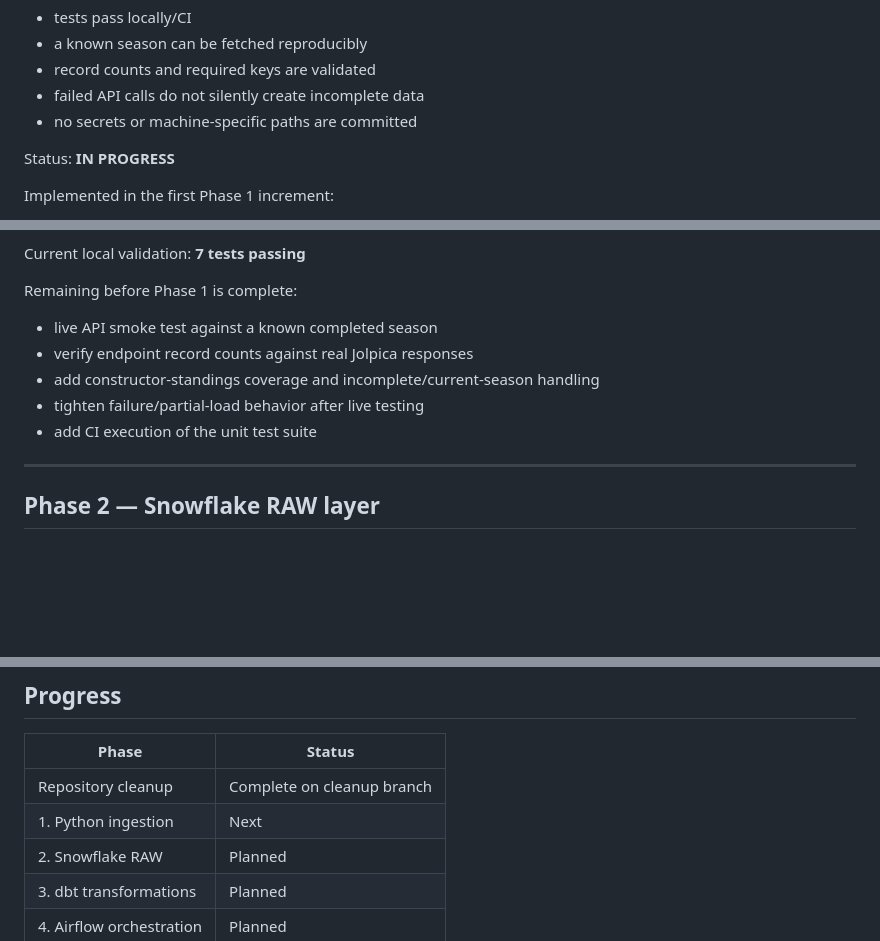
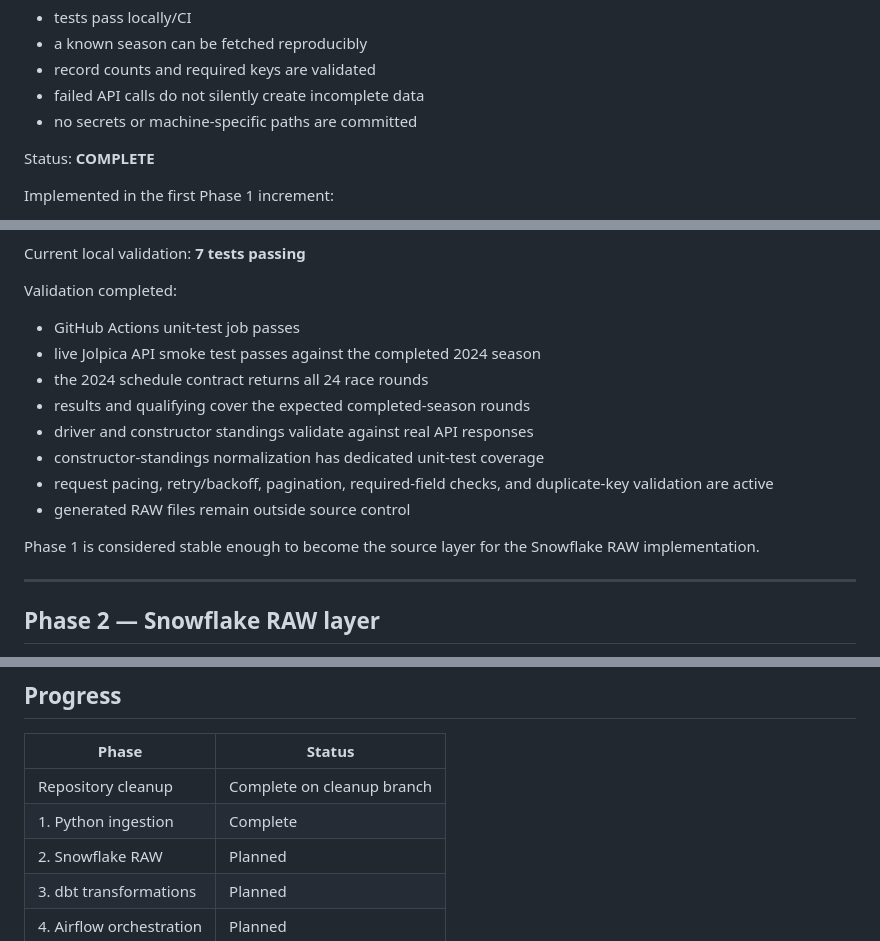
Before and after one commit to mohit-taparia/F1-Result-Analysis, a Markdown page: docs/IMPLEMENTATION_PLAN.md, 3 parts joined by grey strips. Drawn GitHub-style; blank space fills up the shorter version.

Commit message:
docs: mark Phase 1 ingestion validation complete

```diff
--- a/docs/IMPLEMENTATION_PLAN.md
+++ b/docs/IMPLEMENTATION_PLAN.md
@@ -95,7 +95,7 @@ Capabilities:
 - failed API calls do not silently create incomplete data
 - no secrets or machine-specific paths are committed
 
-Status: **IN PROGRESS**
+Status: **COMPLETE**
 
 Implemented in the first Phase 1 increment:
 
@@ -111,13 +111,18 @@ Implemented in the first Phase 1 increment:
 
 Current local validation: **7 tests passing**
 
-Remaining before Phase 1 is complete:
+Validation completed:
 
-- live API smoke test against a known completed season
-- verify endpoint record counts against real Jolpica responses
-- add constructor-standings coverage and incomplete/current-season handling
-- tighten failure/partial-load behavior after live testing
-- add CI execution of the unit test suite
+- GitHub Actions unit-test job passes
+- live Jolpica API smoke test passes against the completed 2024 season
+- the 2024 schedule contract returns all 24 race rounds
+- results and qualifying cover the expected completed-season rounds
+- driver and constructor standings validate against real API responses
+- constructor-standings normalization has dedicated unit-test coverage
+- request pacing, retry/backoff, pagination, required-field checks, and duplicate-key validation are active
+- generated RAW files remain outside source control
+
+Phase 1 is considered stable enough to become the source layer for the Snowflake RAW implementation.
 
 ---
 
@@ -335,7 +340,7 @@ Nothing is merged to `main` until:
 | Phase | Status |
 | --- | --- |
 | Repository cleanup | Complete on cleanup branch |
-| 1. Python ingestion | Next |
+| 1. Python ingestion | Complete |
 | 2. Snowflake RAW | Planned |
 | 3. dbt transformations | Planned |
 | 4. Airflow orchestration | Planned |
```
